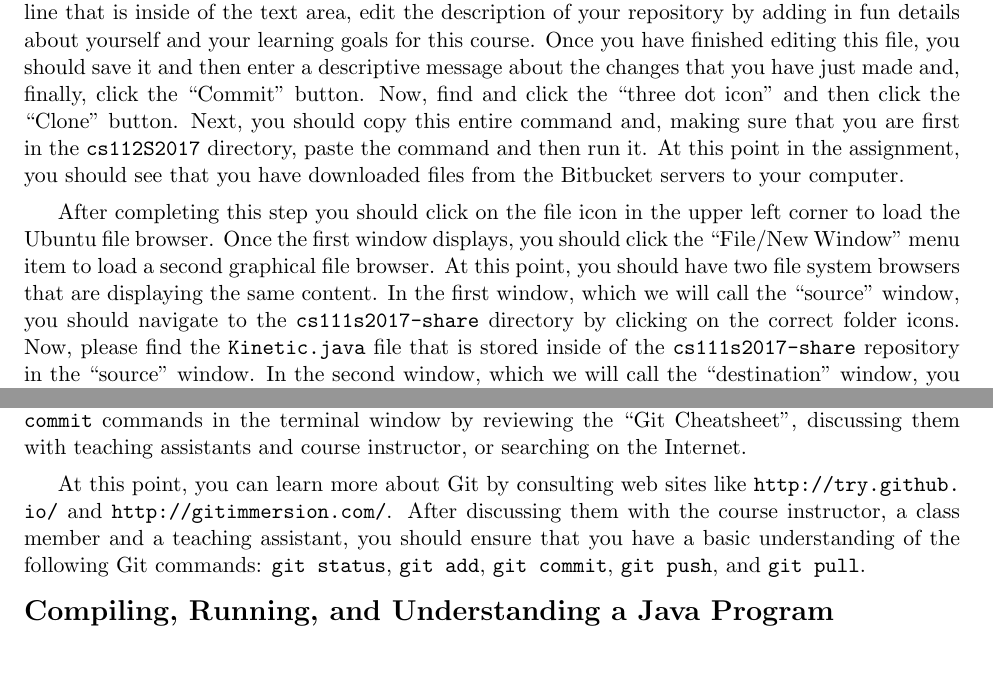
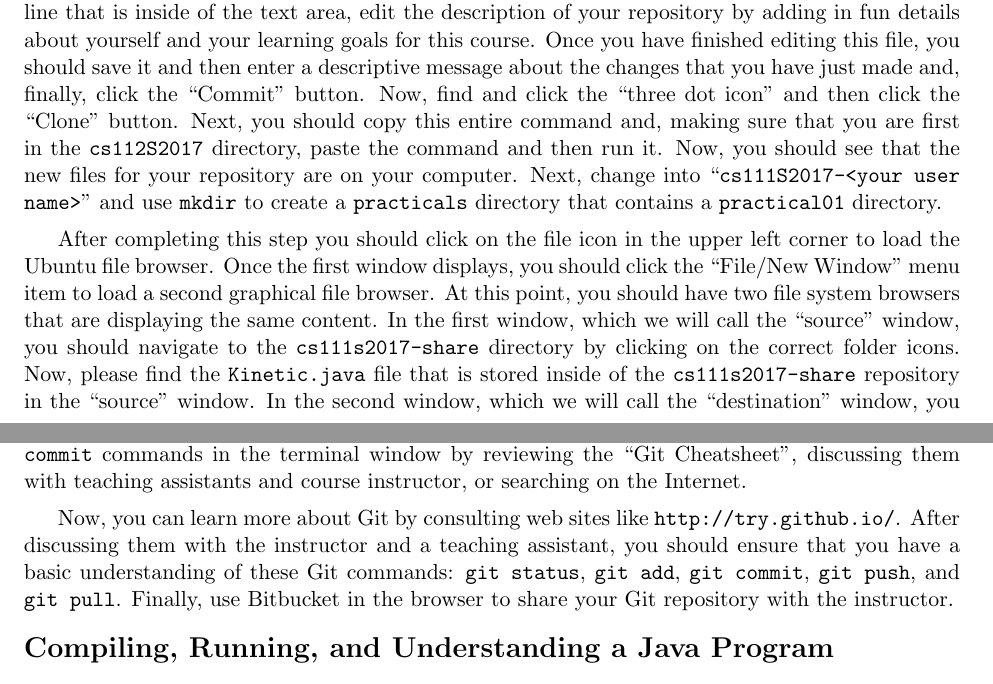
Before and after one commit to gkapfham/cs111S2017, a LaTeX document (practicals/practical01/cs111S2017_practical01.tex): two parts of pages 3 and 4 of 4 before the commit and two parts of pages 3 and 4 of 5 after it, joined at a grey line, cut so that both start at the same text. Compiled offline with pdfLaTeX.

Commit message:
Making several improvements to the cs111S2017_practical01.

```diff
--- a/practicals/practical01/cs111S2017_practical01.tex
+++ b/practicals/practical01/cs111S2017_practical01.tex
@@ -141,8 +141,9 @@ of the text area, edit the description of your repository by adding in fun detai
 goals for this course. Once you have finished editing this file, you should save it and then enter a descriptive message
 about the changes that you have just made and, finally, click the ``Commit'' button. Now, find and click the ``three dot
 icon'' and then click the ``Clone'' button. Next, you should copy this entire command and, making sure that you are
-first in the {\tt cs112S2017} directory, paste the command and then run it. At this point in the assignment, you should
-see that you have downloaded files from the Bitbucket servers to your computer.
+first in the {\tt cs112S2017} directory, paste the command and then run it. Now, you should see that the new files for
+your repository are on your computer. Next, change into ``{\tt cs111S2017-<your user name>}'' and use {\tt mkdir} to
+create a {\tt practicals} directory that contains a {\tt practical01} directory.
 
 % Now that you have learned how to clone an existing Git repository, you should make a new repository in the {\tt
 % cs111S2017/} directory that you previously created.  First, make a new directory called {\tt cs111S2017-<your user
@@ -189,10 +190,10 @@ Cheatsheet'', discussing them with teaching assistants and course instructor, or
 % storing the Java program. Once the Git repository contains the correct files, you should share your Bitbucket repository
 % with the course instructor. In this course your instructor's Bitbucket user name is ``gkapfham''.
 
-At this point, you can learn more about Git by consulting web sites like \url{http://try.github.io/} and
-\url{http://gitimmersion.com/}.  After discussing them with the course instructor, a class member and a teaching
-assistant, you should ensure that you have a basic understanding of the following Git commands: {\tt git status}, {\tt
-git add}, {\tt git commit}, {\tt git push}, and {\tt git pull}.
+Now, you can learn more about Git by consulting web sites like \url{http://try.github.io/}. After discussing them with
+the instructor and a teaching assistant, you should ensure that you have a basic understanding of these Git commands:
+{\tt git status}, {\tt git add}, {\tt git commit}, {\tt git push}, and {\tt git pull}. Finally, use Bitbucket in the
+browser to share your Git repository with the instructor.
 
 % \vspace*{-.125in}
 % \begin{enumerate}
```
